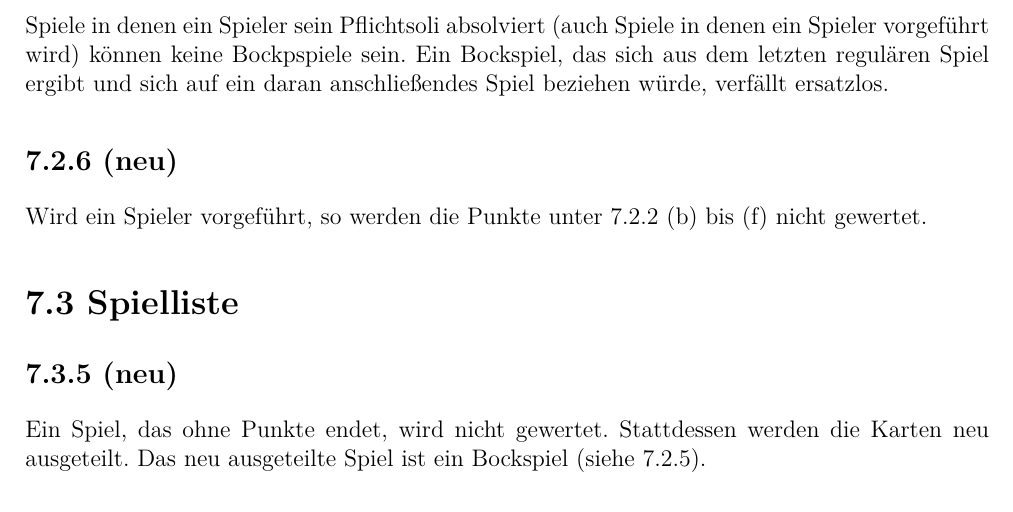
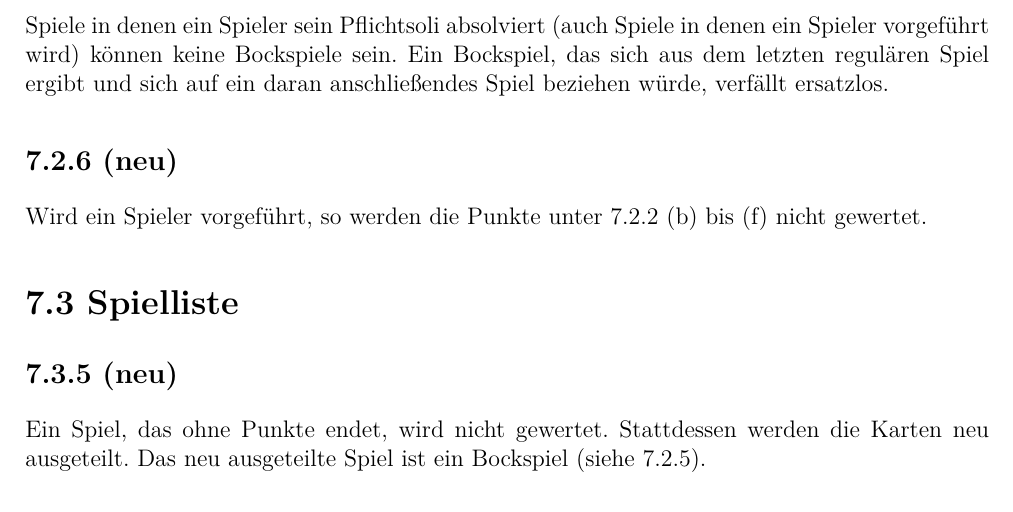
Before and after one commit to RobertHeim/doko-abendum, a LaTeX document (addendum.tex, which reads content.tex): part of page 7 of 9, cut so that both start at the same text. Compiled offline with pdfLaTeX; a LaTeX package or settings file that is missing is left out.

Commit message:
typo: Bock(p)spiel

```diff
--- a/content.tex
+++ b/content.tex
@@ -291,7 +291,7 @@ Bockspiel gewertet (es werden keine Bockspiele nachgeholt) und es wird
 nur doppelt gewertet (der Multiplikator wird nicht potenziert).
 
 Spiele in denen ein Spieler sein Pflichtsoli absolviert (auch Spiele in denen
-ein Spieler vorgeführt wird) können keine Bockpspiele sein. Ein Bockspiel, das
+ein Spieler vorgeführt wird) können keine Bockspiele sein. Ein Bockspiel, das
 sich aus dem letzten regulären Spiel ergibt und sich auf ein daran
 anschließendes Spiel beziehen würde, verfällt ersatzlos.
 
```
